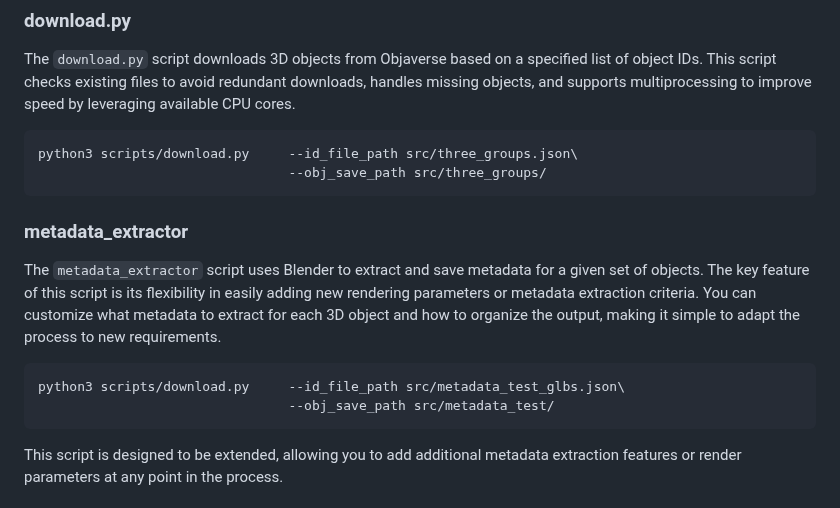
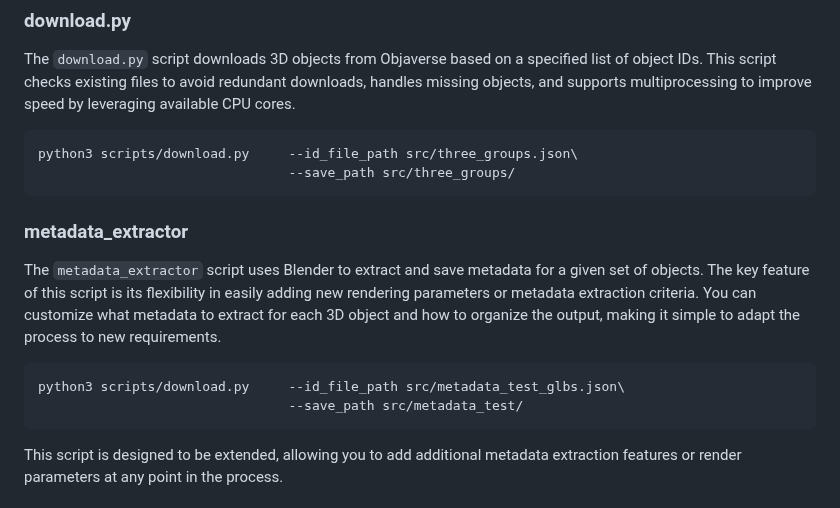
Before and after one commit to hadhuba/PiQuick_Objects, a Markdown page: README.md, the part around the change. GitHub-like rendering.

Commit message:
download.py save_path param name

````diff
--- a/README.md
+++ b/README.md
@@ -18,14 +18,14 @@ PiQuick_Objects is a toolkit and web application designed for preparing datasets
 The ```download.py``` script downloads 3D objects from Objaverse based on a specified list of object IDs. This script checks existing files to avoid redundant downloads, handles missing objects, and supports multiprocessing to improve speed by leveraging available CPU cores.
 ```
 python3 scripts/download.py     --id_file_path src/three_groups.json\
-                                --obj_save_path src/three_groups/
+                                --save_path src/three_groups/
 ```
 ### metadata_extractor
 The ```metadata_extractor``` script uses Blender to extract and save metadata for a given set of objects. The key feature of this script is its flexibility in easily adding new rendering parameters or metadata extraction criteria. You can customize what metadata to extract for each 3D object and how to organize the output, making it simple to adapt the process to new requirements.
 
 ```
 python3 scripts/download.py     --id_file_path src/metadata_test_glbs.json\
-                                --obj_save_path src/metadata_test/
+                                --save_path src/metadata_test/
 ```
 This script is designed to be extended, allowing you to add additional metadata extraction features or render parameters at any point in the process.
 
````
